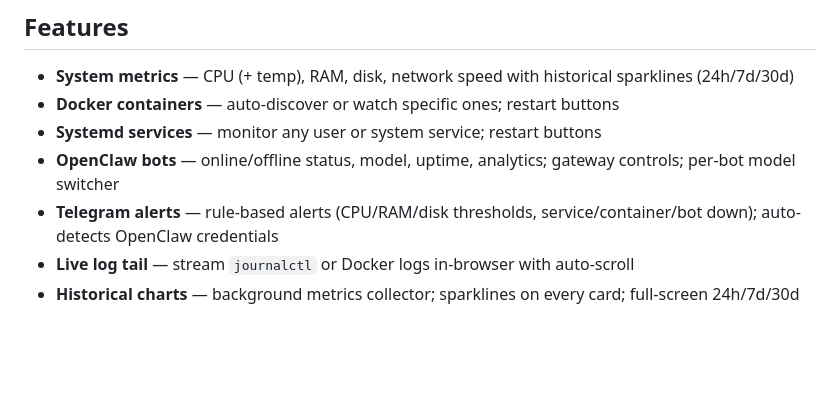
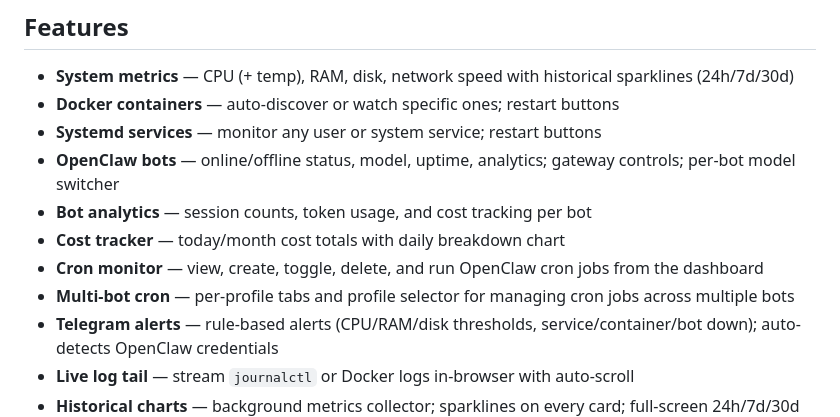
Before and after one commit to AzamatMajidov/pulse-dashboard, a Markdown page: README.md, the part around the change. Rendered like a GitHub page; blank space fills up the shorter version.

Commit message:
docs: update README with Phase 8-10.1 features

```diff
--- a/README.md
+++ b/README.md
@@ -12,6 +12,10 @@ Dark UI. Zero cloud dependencies. Runs on anything — home server, VPS, Raspber
 - **Docker containers** — auto-discover or watch specific ones; restart buttons
 - **Systemd services** — monitor any user or system service; restart buttons
 - **OpenClaw bots** — online/offline status, model, uptime, analytics; gateway controls; per-bot model switcher
+- **Bot analytics** — session counts, token usage, and cost tracking per bot
+- **Cost tracker** — today/month cost totals with daily breakdown chart
+- **Cron monitor** — view, create, toggle, delete, and run OpenClaw cron jobs from the dashboard
+- **Multi-bot cron** — per-profile tabs and profile selector for managing cron jobs across multiple bots
 - **Telegram alerts** — rule-based alerts (CPU/RAM/disk thresholds, service/container/bot down); auto-detects OpenClaw credentials
 - **Live log tail** — stream `journalctl` or Docker logs in-browser with auto-scroll
 - **Historical charts** — background metrics collector; sparklines on every card; full-screen 24h/7d/30d charts
```
